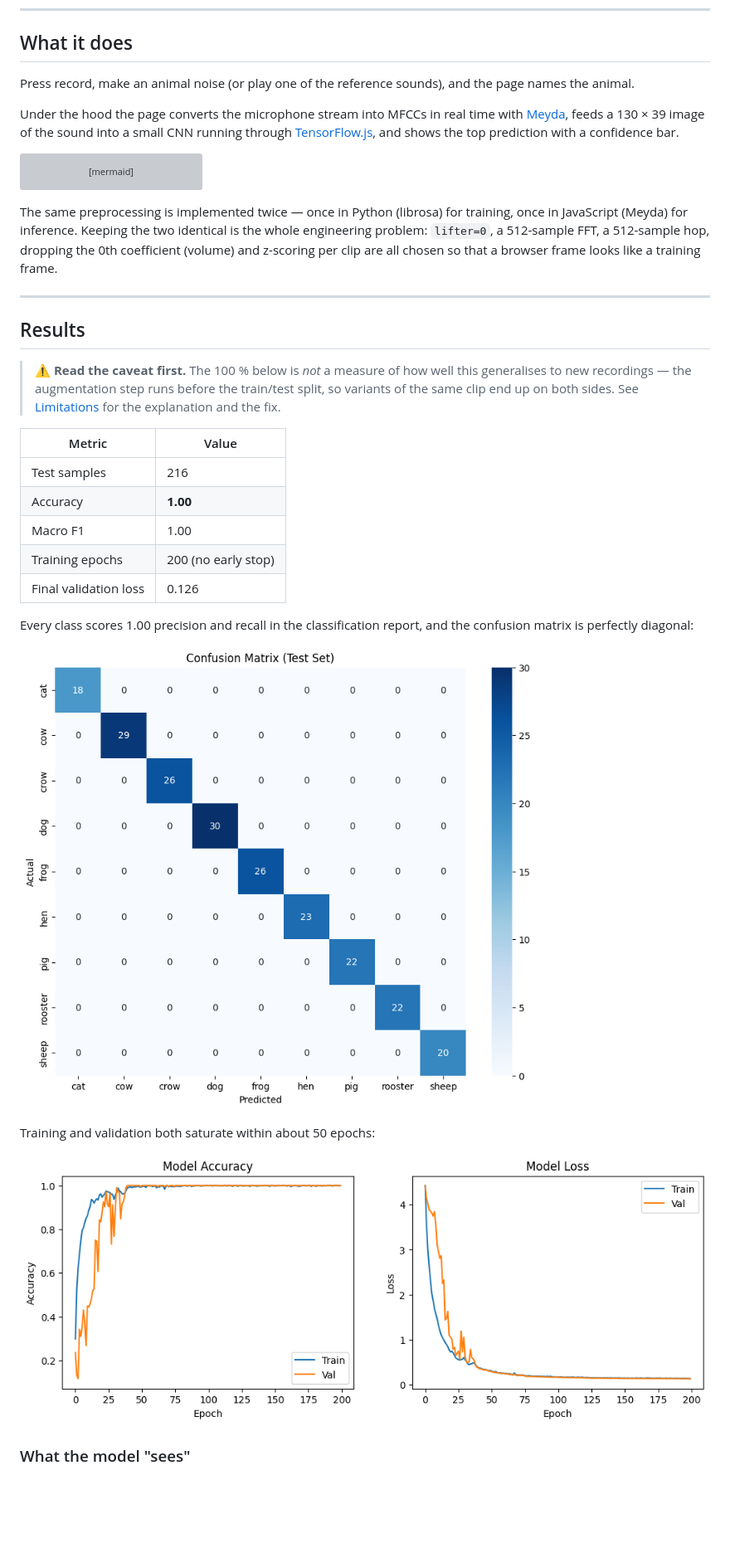
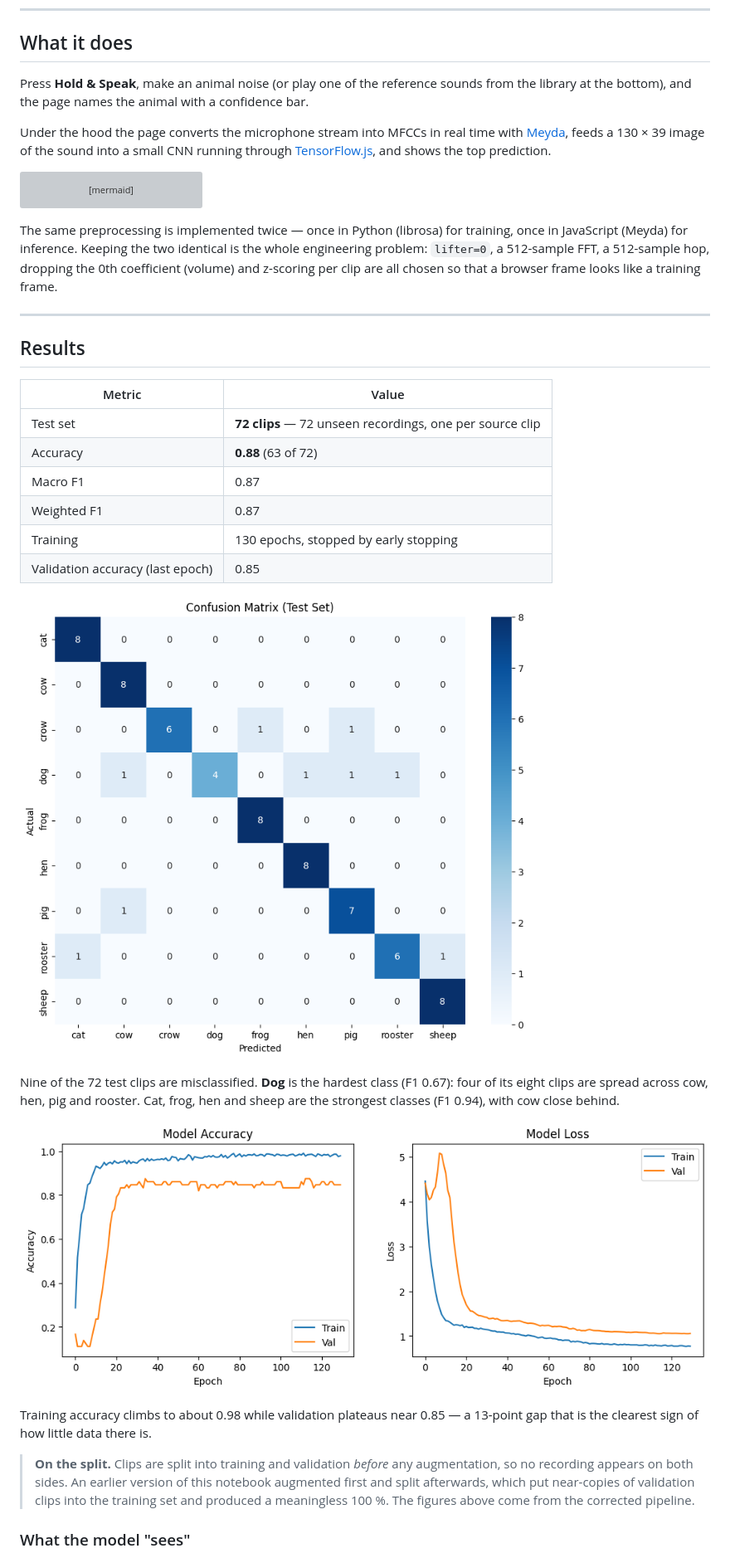
Before and after one commit to vexwh/eduaudio, a Markdown page: README.md, the part around one of its changes. Shown at 83% size. GitHub-like rendering; pictures changed too: docs/images/confusion-matrix.png, docs/images/training-curves.png; blank space fills up the shorter version; grey boxes are pictures that could not be loaded.

````diff
--- a/README.md
+++ b/README.md
@@ -32,13 +34,12 @@ Coursework for the **Speech Recognition (AISPR)** module.
 
 ## What it does
 
-Press record, make an animal noise (or play one of the reference sounds), and the page
-names the animal.
+Press **Hold & Speak**, make an animal noise (or play one of the reference sounds from the
+library at the bottom), and the page names the animal with a confidence bar.
 
 Under the hood the page converts the microphone stream into MFCCs in real time with
 [Meyda](https://meyda.js.org/), feeds a 130 × 39 image of the sound into a small CNN running
-through [TensorFlow.js](https://www.tensorflow.org/js), and shows the top prediction with a
-confidence bar.
+through [TensorFlow.js](https://www.tensorflow.org/js), and shows the top prediction.
 
 ```mermaid
 flowchart LR
@@ -58,27 +59,30 @@ z-scoring per clip are all chosen so that a browser frame looks like a training
 
 ## Results
 
-> ⚠️ **Read the caveat first.** The 100 % below is *not* a measure of how well this
-> generalises to new recordings — the augmentation step runs before the train/test split, so
-> variants of the same clip end up on both sides. See [Limitations](#limitations) for the
-> explanation and the fix.
-
 | Metric | Value |
 |---|---|
-| Test samples | 216 |
-| Accuracy | **1.00** |
-| Macro F1 | 1.00 |
-| Training epochs | 200 (no early stop) |
-| Final validation loss | 0.126 |
-
-Every class scores 1.00 precision and recall in the classification report, and the confusion
-matrix is perfectly diagonal:
+| Test set | **72 clips** — 72 unseen recordings, one per source clip |
+| Accuracy | **0.88** (63 of 72) |
+| Macro F1 | 0.87 |
+| Weighted F1 | 0.87 |
+| Training | 130 epochs, stopped by early stopping |
+| Validation accuracy (last epoch) | 0.85 |
 
 ![Confusion matrix](docs/images/confusion-matrix.png)
 
-Training and validation both saturate within about 50 epochs:
+Nine of the 72 test clips are misclassified. **Dog** is the hardest class (F1 0.67): four of
+its eight clips are spread across cow, hen, pig and rooster. Cat, frog, hen and sheep are the
+strongest classes (F1 0.94), with cow close behind.
 
 ![Training curves](docs/images/training-curves.png)
+
+Training accuracy climbs to about 0.98 while validation plateaus near 0.85 — a 13-point gap
+that is the clearest sign of how little data there is.
+
+> **On the split.** Clips are split into training and validation *before* any augmentation,
+> so no recording appears on both sides. An earlier version of this notebook augmented
+> first and split afterwards, which put near-copies of validation clips into the training set
+> and produced a meaningless 100 %. The figures above come from the corrected pipeline.
 
 ### What the model "sees"
 
````
Also changed, not shown: other parts of README.md (+41 -37 lines), docs/images/web-app.png (added), 2 other files.
